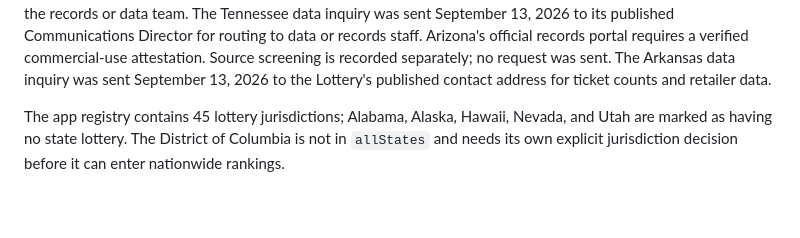
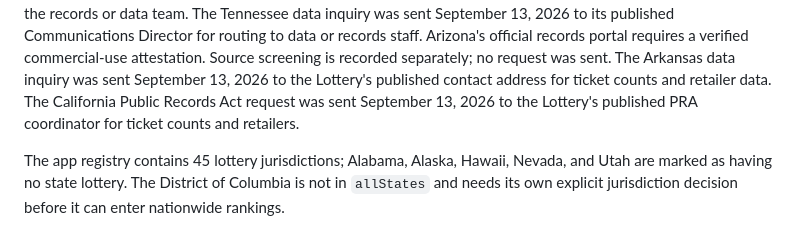
Before and after one commit to apollohouser-cpu/lottery_atlas, a Markdown page: docs/LOTTERY_SOURCE_ROLLOUT.md, the part around the change. Rendered like a GitHub page; blank space fills up the shorter version.

Commit message:
Screen California sources and record PRA request

```diff
--- a/docs/LOTTERY_SOURCE_ROLLOUT.md
+++ b/docs/LOTTERY_SOURCE_ROLLOUT.md
@@ -58,6 +58,8 @@ Arizona's official records portal requires a verified commercial-use
 attestation. Source screening is recorded separately; no request was sent.
 The Arkansas data inquiry was sent September 13, 2026 to the Lottery's
 published contact address for ticket counts and retailer data.
+The California Public Records Act request was sent September 13, 2026 to
+the Lottery's published PRA coordinator for ticket counts and retailers.
 
 The app registry contains 45 lottery jurisdictions; Alabama, Alaska, Hawaii,
 Nevada, and Utah are marked as having no state lottery. The District of
```
Also changed, not shown: docs/CALIFORNIA_SOURCE_SCREEN.md (added, +23 -0 lines).
